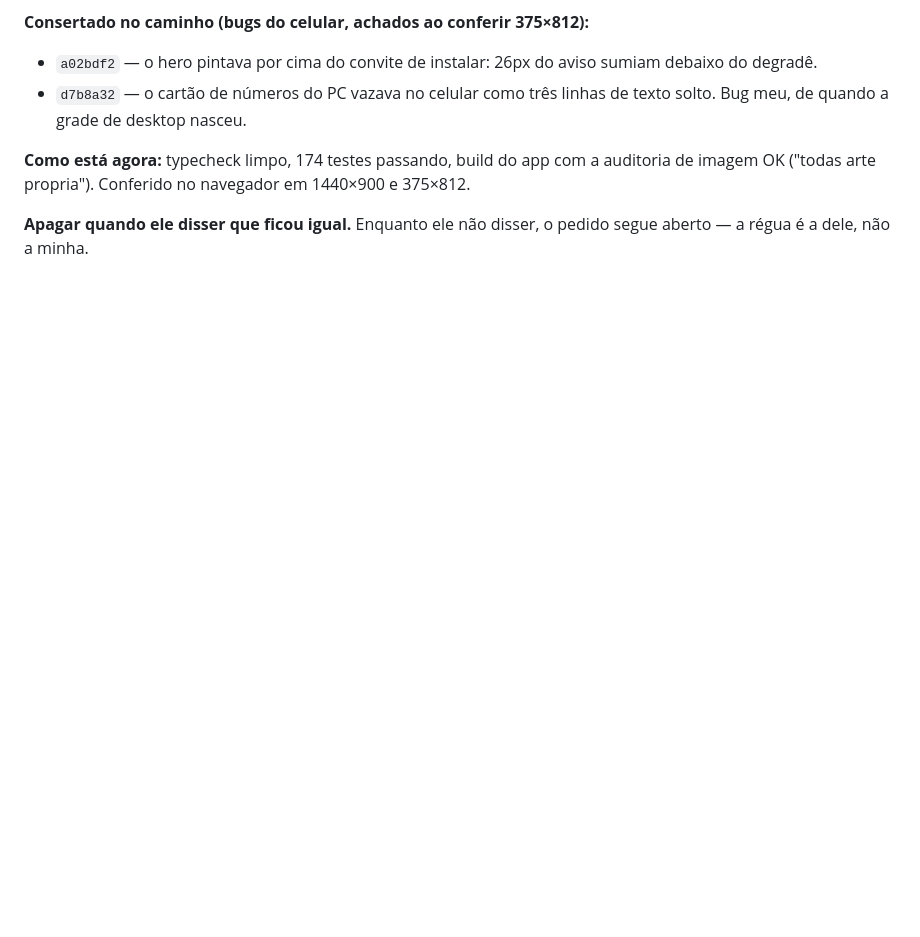
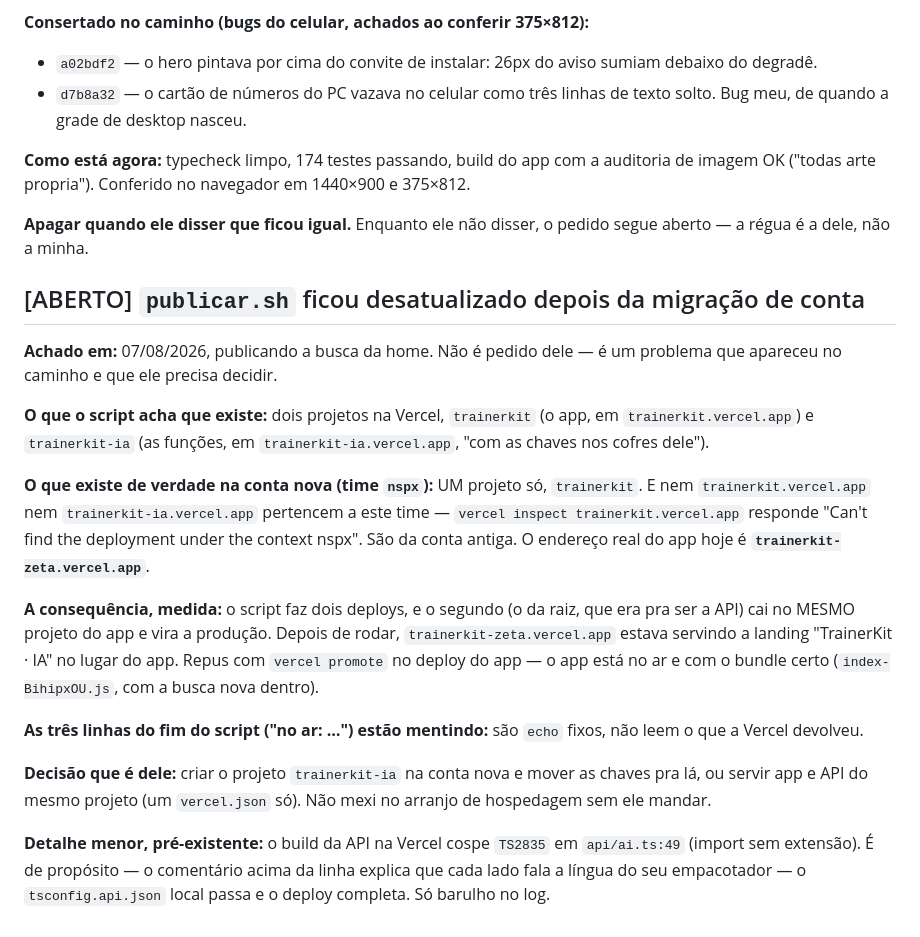
Before and after one commit to NspxMiguel/TrainerKit, a Markdown page: PEDIDOS.md, the part around the change. Drawn GitHub-style; blank space fills up the shorter version.

Commit message:
docs: publicar.sh aponta pra conta antiga — app e API caem no mesmo projeto

```diff
--- a/PEDIDOS.md
+++ b/PEDIDOS.md
@@ -132,3 +132,36 @@ auditoria de imagem OK ("todas arte propria"). Conferido no navegador em
 
 **Apagar quando ele disser que ficou igual.** Enquanto ele não disser, o pedido
 segue aberto — a régua é a dele, não a minha.
+
+## [ABERTO] `publicar.sh` ficou desatualizado depois da migração de conta
+
+**Achado em:** 07/08/2026, publicando a busca da home. Não é pedido dele — é um
+problema que apareceu no caminho e que ele precisa decidir.
+
+**O que o script acha que existe:** dois projetos na Vercel, `trainerkit` (o app,
+em `trainerkit.vercel.app`) e `trainerkit-ia` (as funções, em
+`trainerkit-ia.vercel.app`, "com as chaves nos cofres dele").
+
+**O que existe de verdade na conta nova (time `nspx`):** UM projeto só,
+`trainerkit`. E nem `trainerkit.vercel.app` nem `trainerkit-ia.vercel.app`
+pertencem a este time — `vercel inspect trainerkit.vercel.app` responde "Can't
+find the deployment under the context nspx". São da conta antiga. O endereço
+real do app hoje é **`trainerkit-zeta.vercel.app`**.
+
+**A consequência, medida:** o script faz dois deploys, e o segundo (o da raiz,
+que era pra ser a API) cai no MESMO projeto do app e vira a produção. Depois de
+rodar, `trainerkit-zeta.vercel.app` estava servindo a landing "TrainerKit · IA"
+no lugar do app. Repus com `vercel promote` no deploy do app — o app está no ar
+e com o bundle certo (`index-BihipxOU.js`, com a busca nova dentro).
+
+**As três linhas do fim do script ("no ar: …") estão mentindo:** são `echo`
+fixos, não leem o que a Vercel devolveu.
+
+**Decisão que é dele:** criar o projeto `trainerkit-ia` na conta nova e mover as
+chaves pra lá, ou servir app e API do mesmo projeto (um `vercel.json` só). Não
+mexi no arranjo de hospedagem sem ele mandar.
+
+**Detalhe menor, pré-existente:** o build da API na Vercel cospe `TS2835` em
+`api/ai.ts:49` (import sem extensão). É de propósito — o comentário acima da
+linha explica que cada lado fala a língua do seu empacotador — o `tsconfig.api.json`
+local passa e o deploy completa. Só barulho no log.
```
